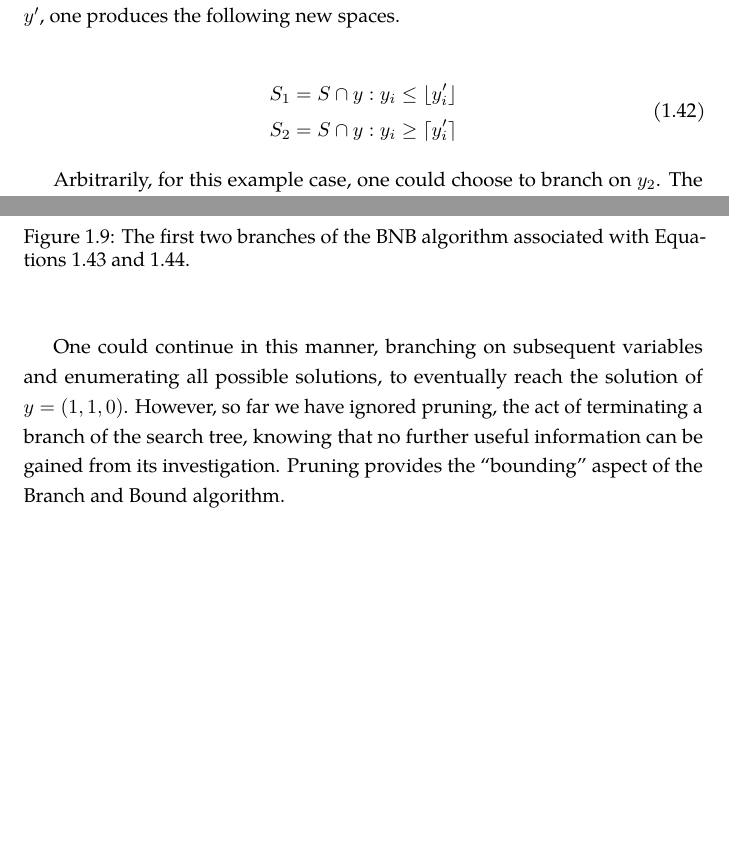
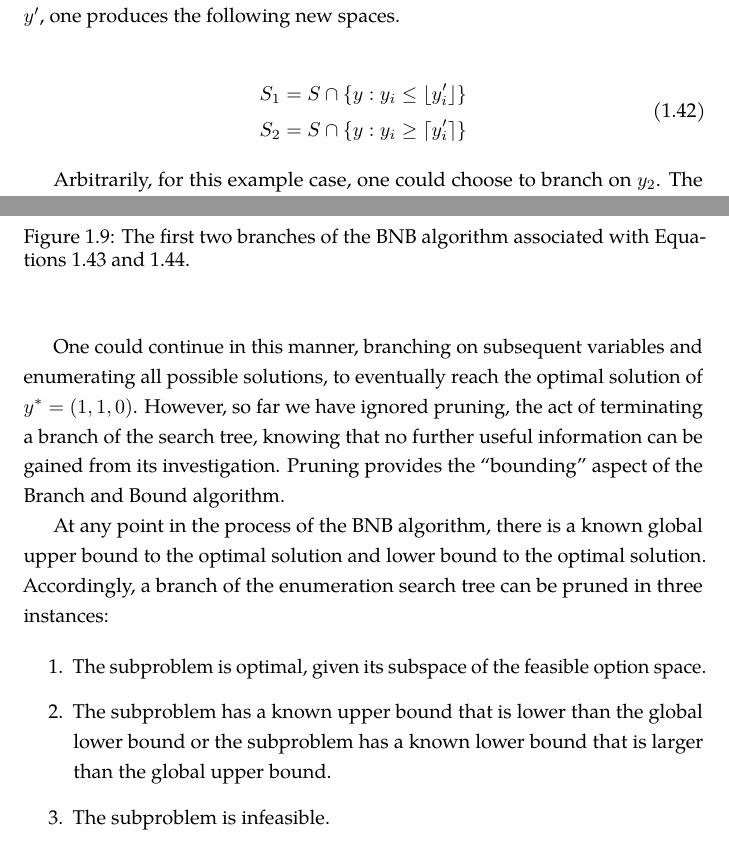
Before and after one commit to gidden/thesis, a LaTeX thesis (prelim/paper/prelim.tex, which reads prelim/paper/chapters/litreview/ip-overview.tex): two parts of pages 48 and 49 of 52, joined at a grey line, cut so that both start at the same text, the shorter picture padded with empty space. Compiled offline with pdfLaTeX.

Commit message:
added some notes about pruning, got distracted by a PR

```diff
--- a/prelim/paper/chapters/litreview/ip-overview.tex
+++ b/prelim/paper/chapters/litreview/ip-overview.tex
@@ -344,9 +344,9 @@ $y'$, one produces the following new spaces.
 
 \begin{equation}
 \begin{split}
-& S_1 = S \cap {y: y_i \leq \lfloor y_i' \rfloor}
+& S_1 = S \cap \{y: y_i \leq \lfloor y_i' \rfloor\}
 \\
-& S_2 = S \cap {y: y_i \geq \lceil y_i' \rceil}
+& S_2 = S \cap \{y: y_i \geq \lceil y_i' \rceil\}
 \end{split}
 \end{equation}
 
@@ -404,8 +404,22 @@ The resulting values are shown in Figure \ref{fig:branch}.
 \end{figure}
 
 One could continue in this manner, branching on subsequent variables and
-enumerating all possible solutions, to eventually reach the solution of $y = (1,
-1, 0)$. However, so far we have ignored pruning, the act of terminating a branch
-of the search tree, knowing that no further useful information can be gained
-from its investigation. Pruning provides the ``bounding'' aspect of the Branch
-and Bound algorithm.
+enumerating all possible solutions, to eventually reach the optimal solution of
+$y^* = (1, 1, 0)$. However, so far we have ignored pruning, the act of
+terminating a branch of the search tree, knowing that no further useful
+information can be gained from its investigation. Pruning provides the
+``bounding'' aspect of the Branch and Bound algorithm.
+
+At any point in the process of the BNB algorithm, there is a known global upper
+bound to the optimal solution and lower bound to the optimal
+solution. Accordingly, a branch of the enumeration search tree can be pruned in
+three instances:
+
+\begin{enumerate}
+        \item The subproblem is optimal, given its subspace of the feasible
+        option space.
+        \item The subproblem has a known upper bound that is lower
+        than the global lower bound or the subproblem has a known lower bound
+        that is larger than the global upper bound.
+        \item The subproblem is infeasible.
+\end{enumerate}
```
